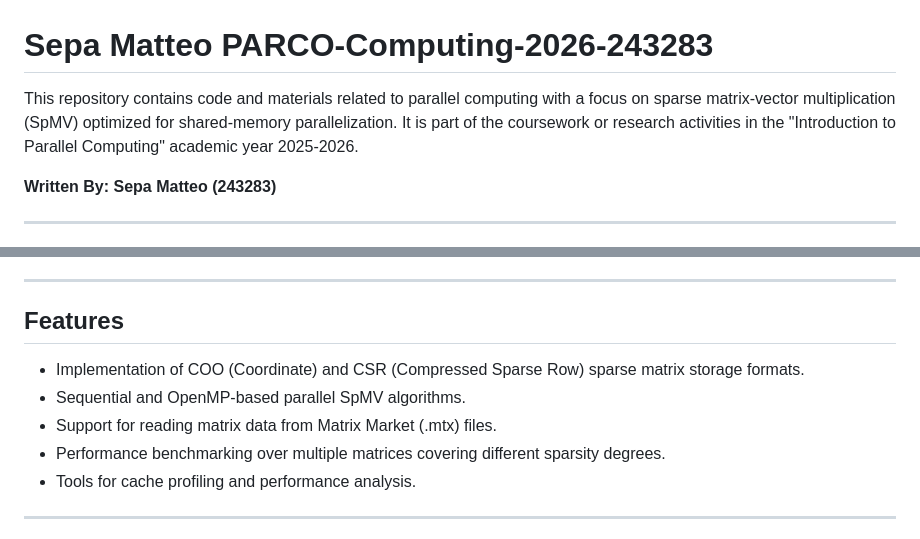
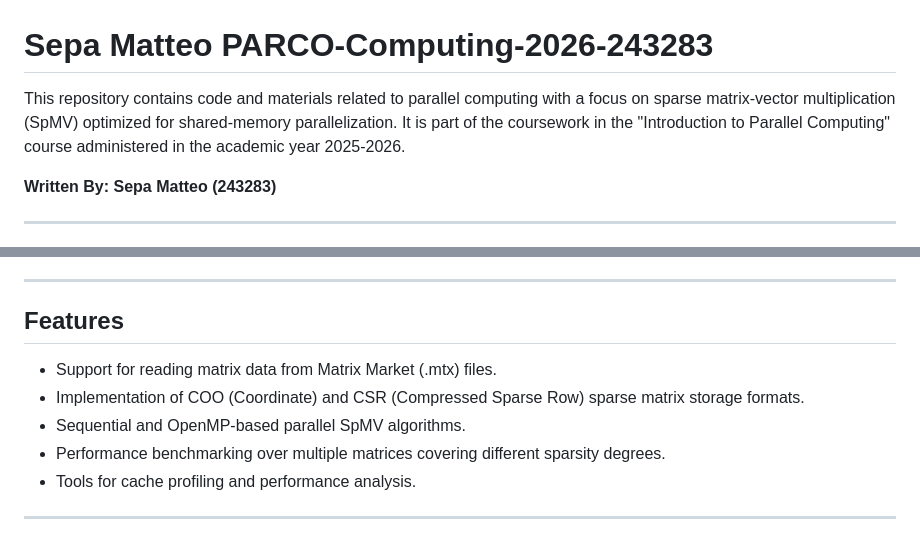
Before and after one commit to sepamatteo/PARCO-Computing-2026-243283, a Markdown page: README.md, 2 parts joined by grey strips. Rendered like a GitHub page.

```diff
--- a/README.md
+++ b/README.md
@@ -1,6 +1,6 @@
 # Sepa Matteo PARCO-Computing-2026-243283
 
-This repository contains code and materials related to parallel computing with a focus on sparse matrix-vector multiplication (SpMV) optimized for shared-memory parallelization. It is part of the coursework or research activities in the "Introduction to Parallel Computing" academic year 2025-2026.
+This repository contains code and materials related to parallel computing with a focus on sparse matrix-vector multiplication (SpMV) optimized for shared-memory parallelization. It is part of the coursework in the "Introduction to Parallel Computing" course administered in the academic year 2025-2026.
 
 **Written By: Sepa Matteo (243283)**
 
@@ -19,9 +19,9 @@ The project includes:
 
 ## Features
 
+- Support for reading matrix data from Matrix Market (.mtx) files.
 - Implementation of COO (Coordinate) and CSR (Compressed Sparse Row) sparse matrix storage formats.
 - Sequential and OpenMP-based parallel SpMV algorithms.
-- Support for reading matrix data from Matrix Market (.mtx) files.
 - Performance benchmarking over multiple matrices covering different sparsity degrees.
 - Tools for cache profiling and performance analysis.
 
```
